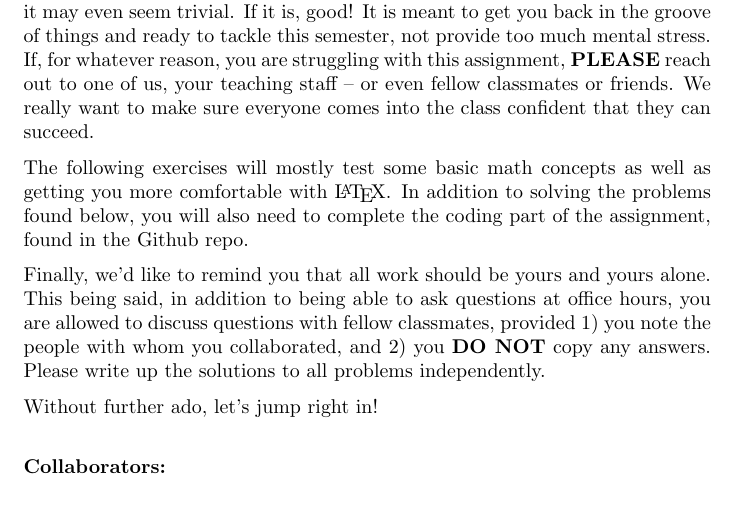
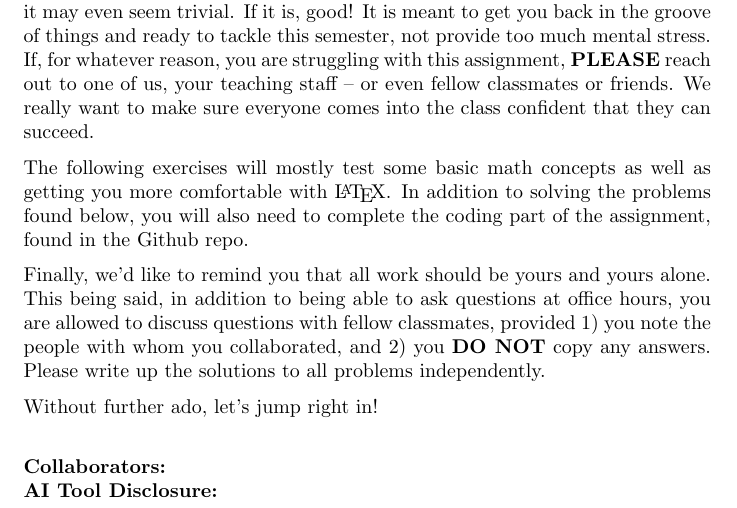
Before and after one commit to Mattyupeng/psets, a LaTeX document (PS0/written/ps0.tex): part of page 1 of 6, cut so that both start at the same text. Compiled offline with pdfLaTeX.

Commit message:
Adding AI Tool Disclosure

```diff
--- a/PS0/written/ps0.tex
+++ b/PS0/written/ps0.tex
@@ -68,6 +68,13 @@ Without further ado, let's jump right in!
 %%%%%%%%%%%%%%%%%%%%%%%%%%%%%%%%%%%%%%%%%
 %                                       %
 % TODO: Names of any Collaborators Here %
+%                                       %
+%%%%%%%%%%%%%%%%%%%%%%%%%%%%%%%%%%%%%%%%%
+\\
+\textbf{AI Tool Disclosure:}
+%%%%%%%%%%%%%%%%%%%%%%%%%%%%%%%%%%%%%%%%%
+%                                       %
+% TODO: How did you use AI tools?       %
 %                                       %
 %%%%%%%%%%%%%%%%%%%%%%%%%%%%%%%%%%%%%%%%%
 \clearpage
```
Also changed, not shown: PS0/README.md, PS0/written/ps0.pdf, 1 other file.
